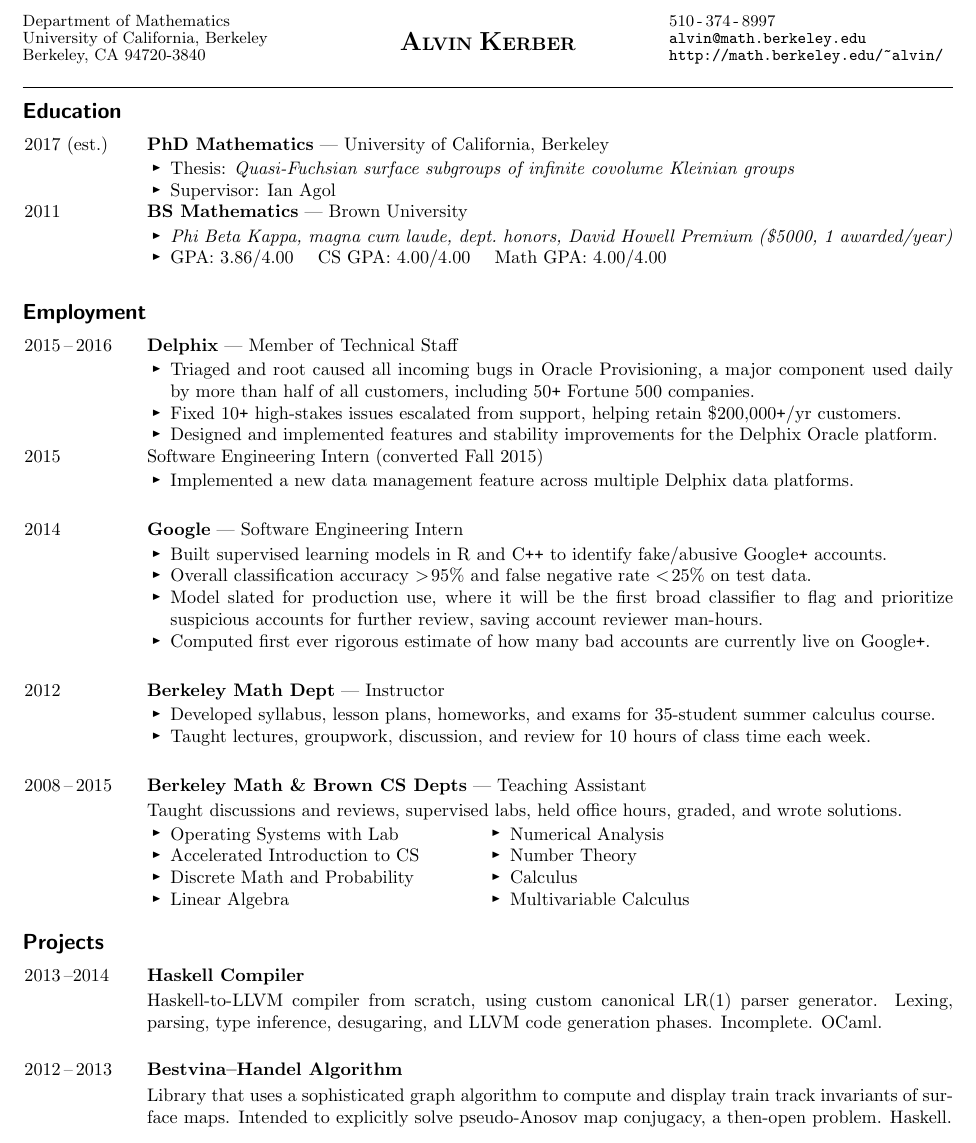
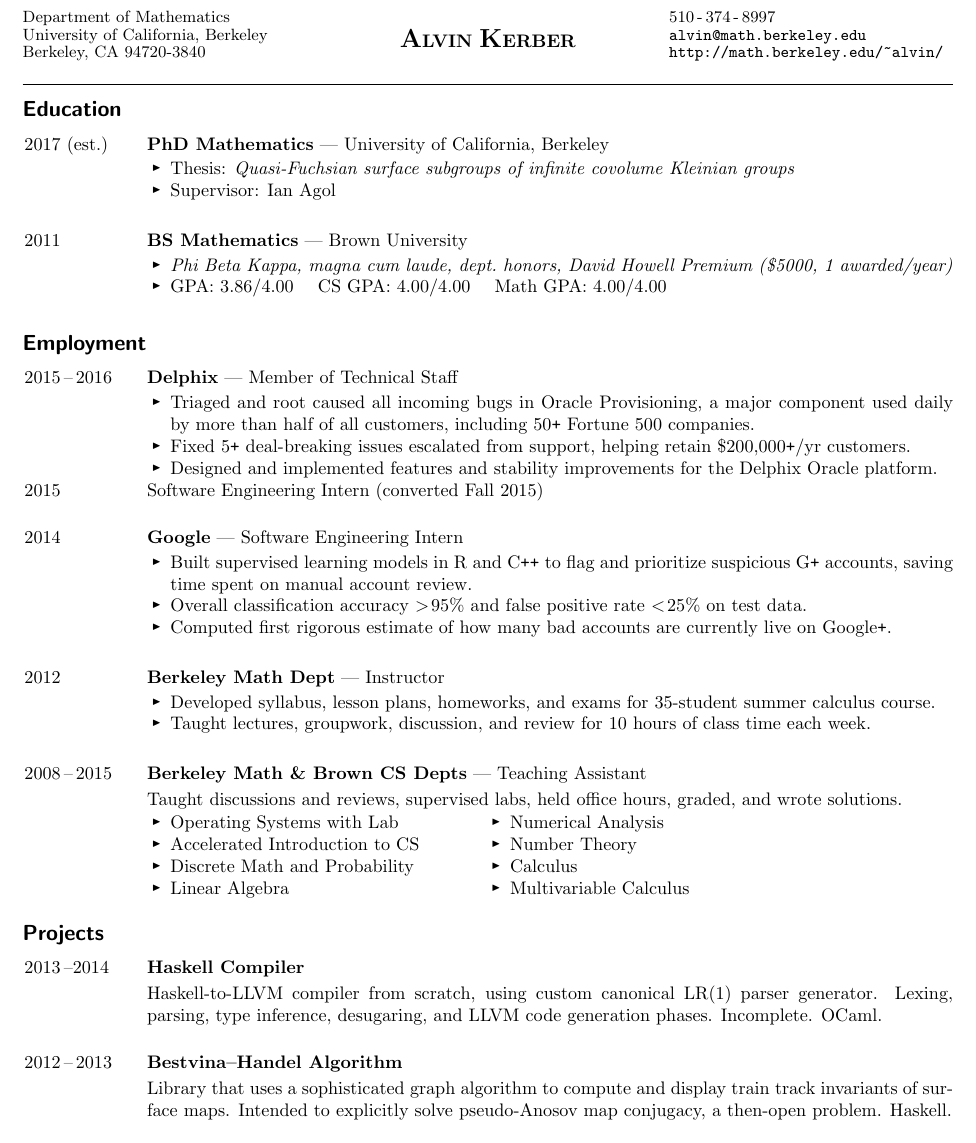
Before and after one commit to akerber47/resume, a LaTeX CV (resume.tex): part of the page, cut so that both start at the same text. Compiled offline with pdfLaTeX.

Commit message:
new fixes for data incubator / cdips

```diff
--- a/resume.tex
+++ b/resume.tex
@@ -127,6 +127,8 @@ infinite covolume Kleinian groups}
 %
 %\dates{2012} MS Mathematics, University of California, Berkeley
 
+\phantom{Words}
+
 \jobhead{2011}{Brown University}{BS Mathematics}
 \begin{myitemize}
 \item \emph{Phi Beta Kappa, magna cum laude, dept.\ honors, David Howell Premium
@@ -169,7 +171,7 @@ infinite covolume Kleinian groups}
 a major component used daily by more than half of all customers,
 including 50\verb!+! Fortune 500 companies.
 
-\item Fixed 10\verb!+! high-stakes issues escalated from support, helping
+\item Fixed 5\verb!+! deal-breaking issues escalated from support, helping
 retain \$200,000\verb!+!/yr customers.
 
 \item Designed and implemented features and
@@ -178,10 +180,13 @@ stability improvements for the Delphix Oracle platform.
 \end{myitemize}
 \dates{2015}
 Software Engineering Intern (converted Fall 2015)
+
+\excise{
 \begin{myitemize}
 \item Implemented a new data management feature across multiple Delphix
 data platforms.
 \end{myitemize}
+}
 
 \phantom{Words}
 
@@ -189,8 +194,8 @@ data platforms.
 {Software Engineering Intern}{Google}
 \begin{myitemize}
 
-\item Built supervised learning models in R and C\verb!++! to identify
-fake/abusive Google\verb!+! accounts.
+\item Built supervised learning models in R and C\verb!++! to flag and
+prioritize suspicious G\verb!+! accounts, saving time spent on manual account review.
 
 %\item Selected input features and wrote large-scale queries and scripts on
 %Google technologies (Flume, Dremel) to gather and process data
@@ -198,13 +203,15 @@ fake/abusive Google\verb!+! accounts.
 %Implemented Python scripts to process general CSV data for input to model
 
 \item Overall classification accuracy $>\!95\%$ and
-false negative rate $<\!25\%$ on test data.
+false positive rate $<\!25\%$ on test data.
 
+\excise{
 \item Model slated for production use, where it will be the first broad
 classifier to flag and prioritize suspicious accounts
 for further review, saving account reviewer man-hours.
+}
 
-\item Computed first ever rigorous estimate of how many bad accounts are
+\item Computed first rigorous estimate of how many bad accounts are
 currently live on Google\verb!+!.
 
 %Completed flagging pipeline will save many reviewer man-hours
```
